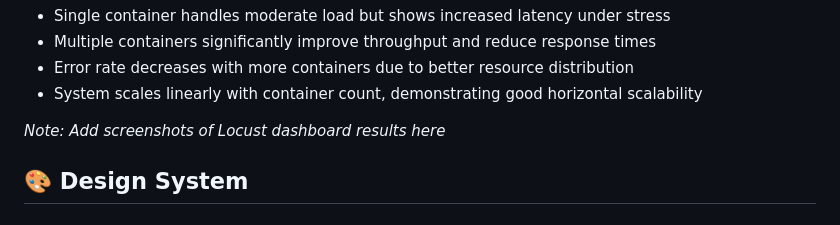
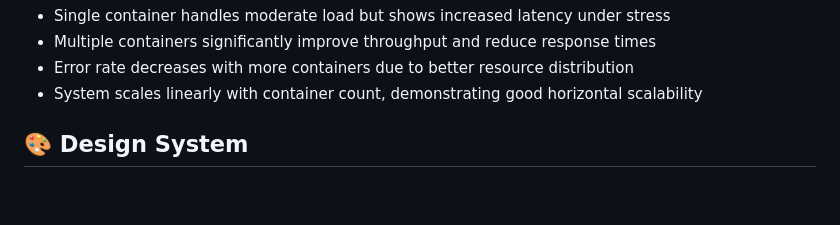
Before and after one commit to 1heodora-e/Sentinel-End-to-End-MLOps, a Markdown page: README.md, the part around the change. Rendered like a GitHub page; blank space fills up the shorter version.

```diff
--- a/README.md
+++ b/README.md
@@ -361,7 +361,6 @@ To test with multiple containers for scalability:
 - Error rate decreases with more containers due to better resource distribution
 - System scales linearly with container count, demonstrating good horizontal scalability
 
-_Note: Add screenshots of Locust dashboard results here_
 
 ## 🎨 Design System
 
```
Also changed, not shown: USER_INFO_NEEDED.md (deleted, +0 -112 lines).
